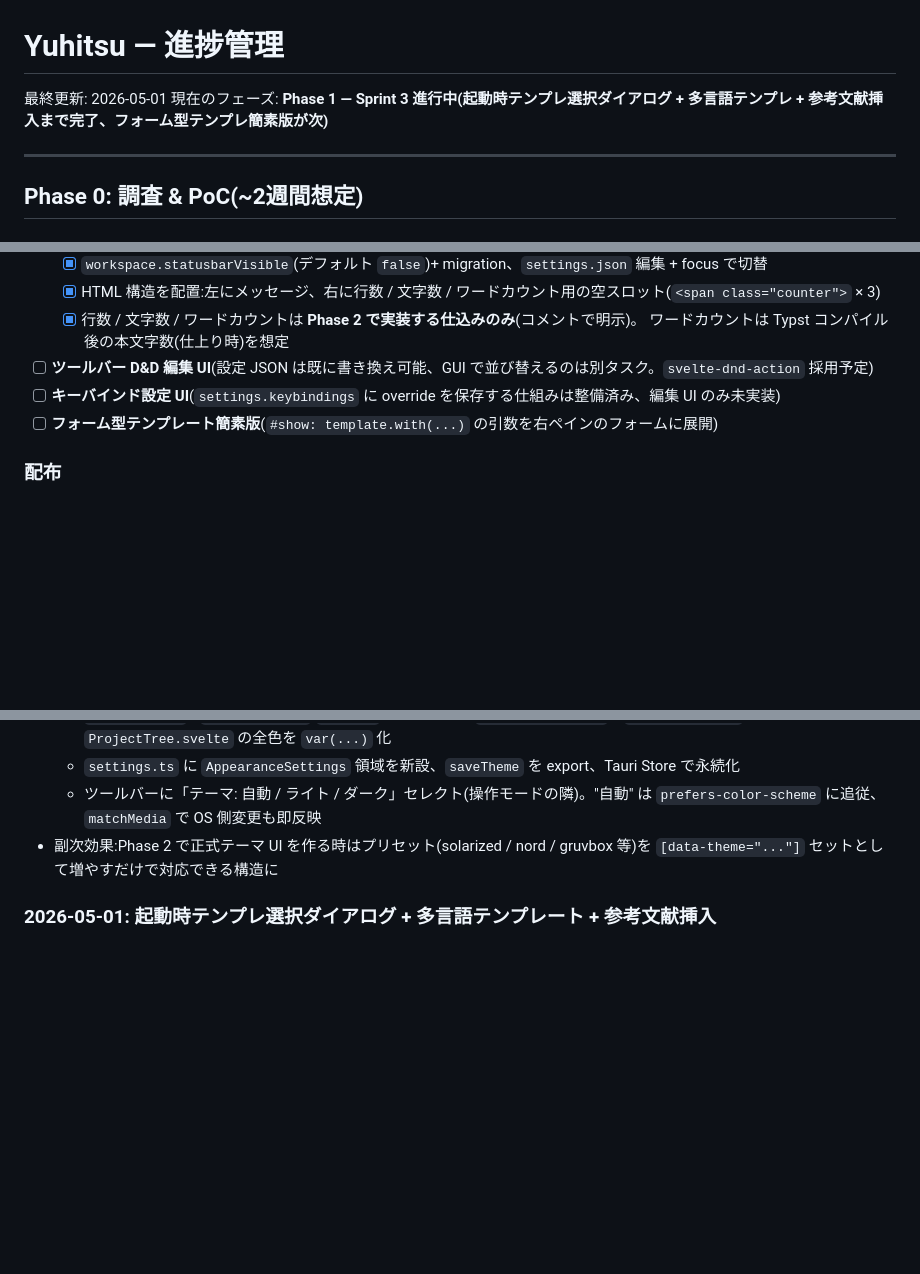
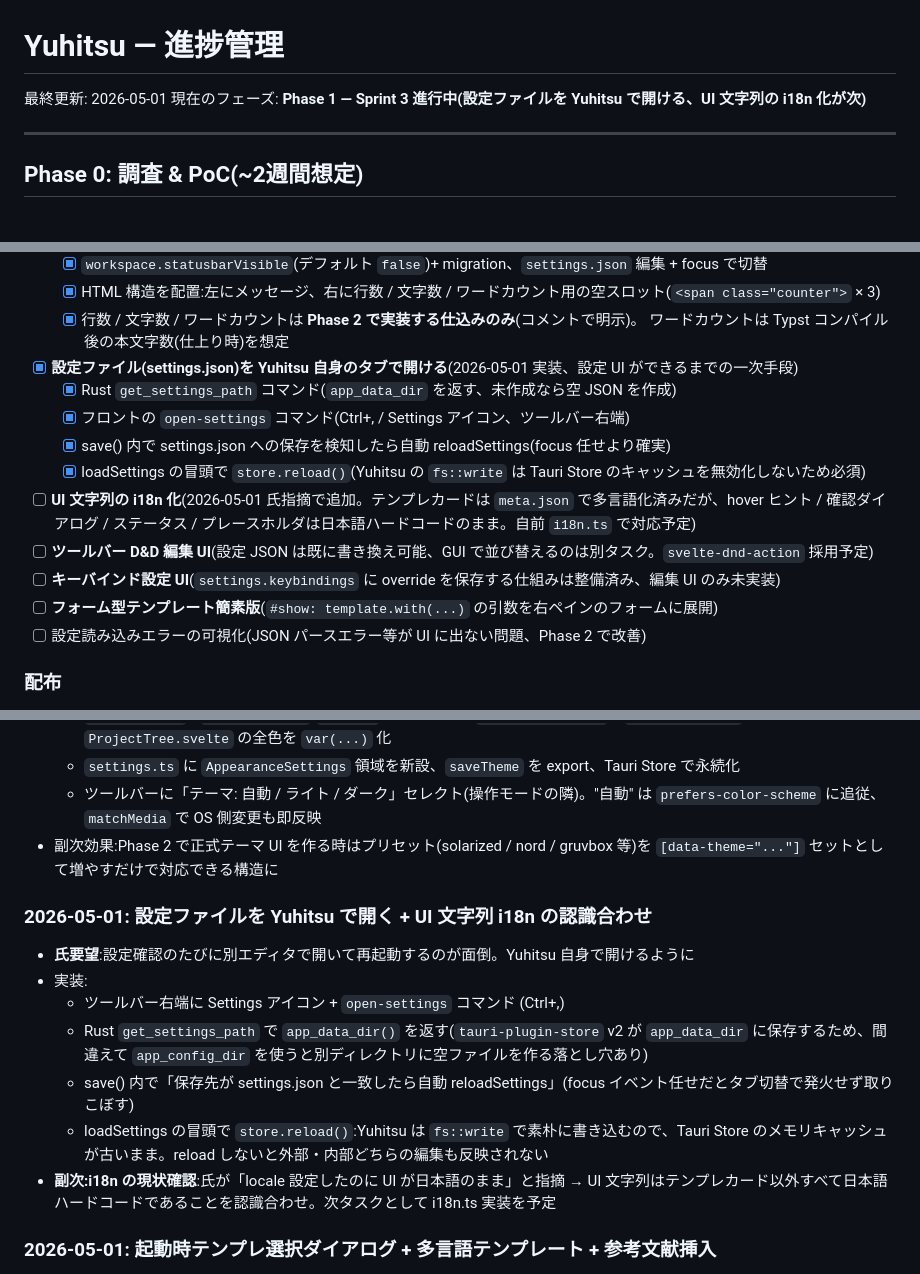
Before and after one commit to barewalker/yuhitsu, a Markdown page: PROGRESS.md, 3 parts joined by grey strips. GitHub-like rendering; blank space fills up the shorter version.

Commit message:
docs: 設定ファイルを Yuhitsu で開く + UI i18n の認識合わせを反映
- Sprint 3 に「設定ファイル(settings.json)を Yuhitsu 自身のタブで開ける」項目追加(完了)
- Sprint 3 に「UI 文字列の i18n 化」項目追加(残タスク、氏指摘で発覚)
- 「設定読み込みエラーの可視化」項目追加(Phase 2 で改善)
- 判断ログに 2026-05-01 のエントリ追加(get_settings_path / app_data_dir 落とし穴 / store.reload / i18n 認識合わせ)

```diff
--- a/PROGRESS.md
+++ b/PROGRESS.md
@@ -1,7 +1,7 @@
 # Yuhitsu — 進捗管理
 
 最終更新: 2026-05-01
-現在のフェーズ: **Phase 1 — Sprint 3 進行中(起動時テンプレ選択ダイアログ + 多言語テンプレ + 参考文献挿入まで完了、フォーム型テンプレ簡素版が次)**
+現在のフェーズ: **Phase 1 — Sprint 3 進行中(設定ファイルを Yuhitsu で開ける、UI 文字列の i18n 化が次)**
 
 ---
 
@@ -214,9 +214,16 @@ Typstudio fork 路線 vs ゼロスタート路線の判断材料を集め、技
   - [x] HTML 構造を配置:左にメッセージ、右に行数 / 文字数 / ワードカウント用の空スロット(`<span class="counter">` × 3)
   - [x] 行数 / 文字数 / ワードカウントは **Phase 2 で実装する仕込みのみ**(コメントで明示)。
         ワードカウントは Typst コンパイル後の本文字数(仕上り時)を想定
+- [x] **設定ファイル(settings.json)を Yuhitsu 自身のタブで開ける**(2026-05-01 実装、設定 UI ができるまでの一次手段)
+  - [x] Rust `get_settings_path` コマンド(`app_data_dir` を返す、未作成なら空 JSON を作成)
+  - [x] フロントの `open-settings` コマンド(Ctrl+, / Settings アイコン、ツールバー右端)
+  - [x] save() 内で settings.json への保存を検知したら自動 reloadSettings(focus 任せより確実)
+  - [x] loadSettings の冒頭で `store.reload()`(Yuhitsu の `fs::write` は Tauri Store のキャッシュを無効化しないため必須)
+- [ ] **UI 文字列の i18n 化**(2026-05-01 氏指摘で追加。テンプレカードは `meta.json` で多言語化済みだが、hover ヒント / 確認ダイアログ / ステータス / プレースホルダは日本語ハードコードのまま。自前 `i18n.ts` で対応予定)
 - [ ] **ツールバー D&D 編集 UI**(設定 JSON は既に書き換え可能、GUI で並び替えるのは別タスク。`svelte-dnd-action` 採用予定)
 - [ ] **キーバインド設定 UI**(`settings.keybindings` に override を保存する仕組みは整備済み、編集 UI のみ未実装)
 - [ ] **フォーム型テンプレート簡素版**(`#show: template.with(...)` の引数を右ペインのフォームに展開)
+- [ ] 設定読み込みエラーの可視化(JSON パースエラー等が UI に出ない問題、Phase 2 で改善)
 
 ### 配布
 - [ ] winget で配布可能にする
@@ -380,6 +387,15 @@ Typstudio fork 路線 vs ゼロスタート路線の判断材料を集め、技
   - ツールバーに「テーマ: 自動 / ライト / ダーク」セレクト(操作モードの隣)。"自動" は `prefers-color-scheme` に追従、`matchMedia` で OS 側変更も即反映
 - 副次効果:Phase 2 で正式テーマ UI を作る時はプリセット(solarized / nord / gruvbox 等)を `[data-theme="..."]` セットとして増やすだけで対応できる構造に
 
+### 2026-05-01: 設定ファイルを Yuhitsu で開く + UI 文字列 i18n の認識合わせ
+- **氏要望**:設定確認のたびに別エディタで開いて再起動するのが面倒。Yuhitsu 自身で開けるように
+- 実装:
+  - ツールバー右端に Settings アイコン + `open-settings` コマンド (Ctrl+,)
+  - Rust `get_settings_path` で `app_data_dir()` を返す(`tauri-plugin-store` v2 が `app_data_dir` に保存するため、間違えて `app_config_dir` を使うと別ディレクトリに空ファイルを作る落とし穴あり)
+  - save() 内で「保存先が settings.json と一致したら自動 reloadSettings」(focus イベント任せだとタブ切替で発火せず取りこぼす)
+  - loadSettings の冒頭で `store.reload()`:Yuhitsu は `fs::write` で素朴に書き込むので、Tauri Store のメモリキャッシュが古いまま。reload しないと外部・内部どちらの編集も反映されない
+- **副次:i18n の現状確認**:氏が「locale 設定したのに UI が日本語のまま」と指摘 → UI 文字列はテンプレカード以外すべて日本語ハードコードであることを認識合わせ。次タスクとして i18n.ts 実装を予定
+
 ### 2026-05-01: 起動時テンプレ選択ダイアログ + 多言語テンプレート + 参考文献挿入
 - **氏方針**(議論で確立):
   - 表示タイミングは **D 案**(初回起動で自動表示 + 専用コマンド)。毎回起動時に出すのはうざい
```
